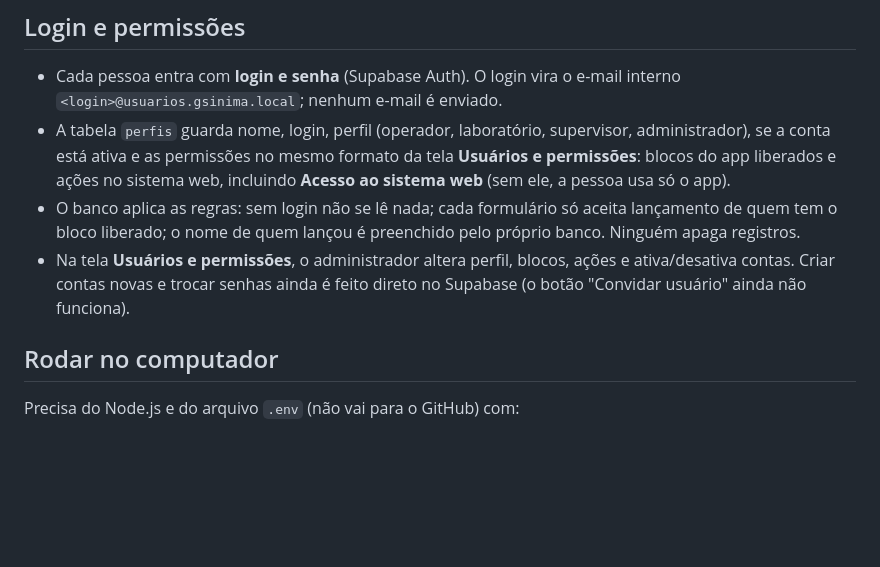
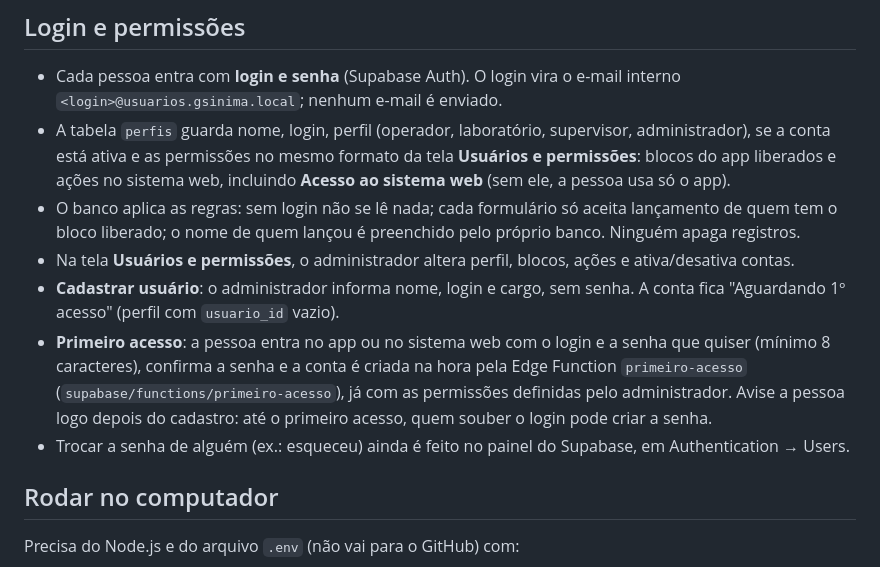
Before and after one commit to Rodrigues9/GSInimaBrasil, a Markdown page: LEIA-ME.md, the part around the change. Rendered like a GitHub page; blank space fills up the shorter version.

Commit message:
Atualiza LEIA-ME com cadastro e primeiro acesso
Co-Authored-By: Claude Opus 5.5 <noreply@anthropic.com>

```diff
--- a/LEIA-ME.md
+++ b/LEIA-ME.md
@@ -29,7 +29,10 @@ Os 8 formulários do app gravam no Supabase, e o app mostra o que já foi lança
 - Cada pessoa entra com **login e senha** (Supabase Auth). O login vira o e-mail interno `<login>@usuarios.gsinima.local`; nenhum e-mail é enviado.
 - A tabela `perfis` guarda nome, login, perfil (operador, laboratório, supervisor, administrador), se a conta está ativa e as permissões no mesmo formato da tela **Usuários e permissões**: blocos do app liberados e ações no sistema web, incluindo **Acesso ao sistema web** (sem ele, a pessoa usa só o app).
 - O banco aplica as regras: sem login não se lê nada; cada formulário só aceita lançamento de quem tem o bloco liberado; o nome de quem lançou é preenchido pelo próprio banco. Ninguém apaga registros.
-- Na tela **Usuários e permissões**, o administrador altera perfil, blocos, ações e ativa/desativa contas. Criar contas novas e trocar senhas ainda é feito direto no Supabase (o botão "Convidar usuário" ainda não funciona).
+- Na tela **Usuários e permissões**, o administrador altera perfil, blocos, ações e ativa/desativa contas.
+- **Cadastrar usuário**: o administrador informa nome, login e cargo, sem senha. A conta fica "Aguardando 1º acesso" (perfil com `usuario_id` vazio).
+- **Primeiro acesso**: a pessoa entra no app ou no sistema web com o login e a senha que quiser (mínimo 8 caracteres), confirma a senha e a conta é criada na hora pela Edge Function `primeiro-acesso` (`supabase/functions/primeiro-acesso`), já com as permissões definidas pelo administrador. Avise a pessoa logo depois do cadastro: até o primeiro acesso, quem souber o login pode criar a senha.
+- Trocar a senha de alguém (ex.: esqueceu) ainda é feito no painel do Supabase, em Authentication → Users.
 
 ## Rodar no computador
 Precisa do Node.js e do arquivo `.env` (não vai para o GitHub) com:
```
